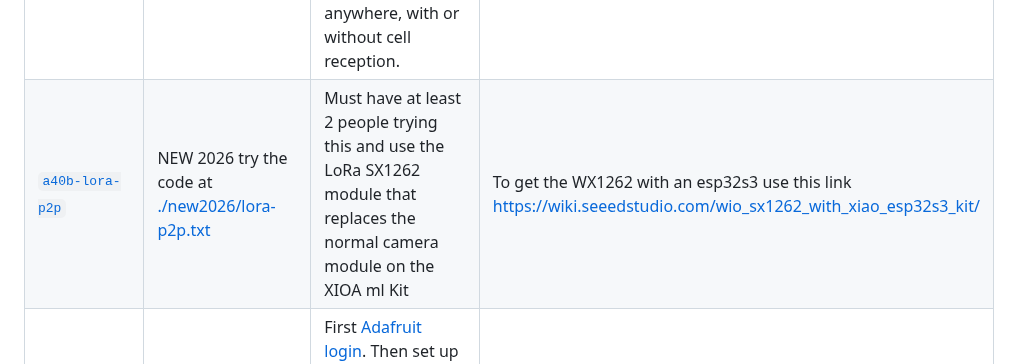
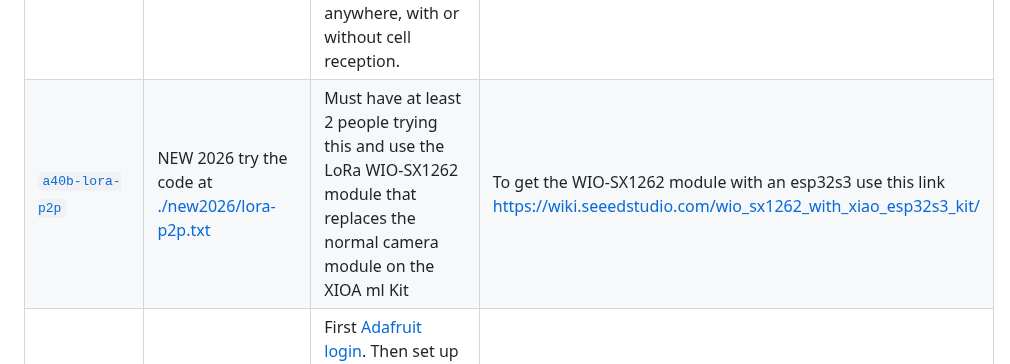
Before and after one commit to hpssjellis/maker100-leaders-robotics, a Markdown page: README.md, the part around the change. GitHub-like rendering.

```diff
--- a/README.md
+++ b/README.md
@@ -192,7 +192,7 @@ For the full curriculum IoT reference see [maker100-curriculum IoT](https://gith
 | <a name="a38-camera-streaming" href="README.md#a38-camera-streaming">`a38-camera-streaming`</a> Camera Streaming | Try Riley's solution: [seeed-sketches/a48-camera-streaming.ino](seeed-sketches/a48-camera-streaming.ino) | | Load the XIAO_ESP32S3 board in the Arduino IDE, then look for Examples → ESP32 → Camera → CameraWebServer. |
 | <a name="a39-sound-streaming" href="README.md#a39-sound-streaming">`a39-sound-streaming`</a> Sound Streaming | [new2026/sound-wifi-stream02.txt](./new2026/sound-wifi-stream02.txt). Use a school hotspot or make your own. The serial monitor shows the URL — the web browser MUST be on the same hotspot. | Easiest from your own cell phone: make the hotspot and view the webpage while the XIAO ML Kit is connected to your computer. The device connects almost immediately — if it doesn't connect, power cycle it. | Mason: try this on the iPhone [./new2026/sound-wifi-stream-v04-iphone.txt](./new2026/sound-wifi-stream-v04-iphone.txt). Everyone else: remember to change the hotspot SSID and password in the code. |
 | <a name="a40-lora-meshtastic" href="README.md#a40-lora-meshtastic">`a40-lora-meshtastic`</a> Flash [LoRa Meshtastic](https://flasher.meshtastic.org/) code and install Meshtastic on a cell phone | [Cell Phone Meshtastic app download](https://meshtastic.org/downloads/) | When you boot the device you should be able to connect over Bluetooth to set up the phone app, then LoRa can be sent and received from the LoRa module. This allows your cell phone to send LoRa text anywhere, with or without cell reception. | Advanced: this project is confusing as you need the meshtastic cell phone app andd have to set it to north america. |
-| <a name="a40b-lora-p2p" href="README.md#a40b-lora-p2p">`a40b-lora-p2p` </a> | NEW 2026 try the code at  [./new2026/lora-p2p.txt](./new2026/lora-p2p.txt) | Must have at least 2 people trying this and use the LoRa SX1262 module that replaces the normal camera module on the XIOA ml Kit | To get the WX1262 with an esp32s3  use this link [https://wiki.seeedstudio.com/wio_sx1262_with_xiao_esp32s3_kit/](https://wiki.seeedstudio.com/wio_sx1262_with_xiao_esp32s3_kit/) |
+| <a name="a40b-lora-p2p" href="README.md#a40b-lora-p2p">`a40b-lora-p2p` </a> | NEW 2026 try the code at  [./new2026/lora-p2p.txt](./new2026/lora-p2p.txt) | Must have at least 2 people trying this and use the LoRa WIO-SX1262 module that replaces the normal camera module on the XIOA ml Kit | To get the WIO-SX1262 module with an esp32s3  use this link [https://wiki.seeedstudio.com/wio_sx1262_with_xiao_esp32s3_kit/](https://wiki.seeedstudio.com/wio_sx1262_with_xiao_esp32s3_kit/) |
 | <a name="a41-adafruit-io" href="README.md#a41-adafruit-io">`a41-adafruit-io`</a> Web AdafruitIO Connectivity | MQTT-ESP32-Websocket: [seeed-adafruit-mqtt-g.ino](seeed-sketches/seeed-adafruit-mqtt-g.ino). The MQTT library to install was written by Joel Gaehwiler and is way down on the Arduino library install list. | First [Adafruit login](https://accounts.adafruit.com/users/sign_in). Then set up a webpage websocket to see how things work: [ada-websocket02.html](https://hpssjellis.github.io/my-examples-of-iot-platforms/public/ada-websocket02.html). Use the key and username from the Adafruit IO site. Lots of information for the PortentaH7 at [Adafruit-Connectivity](https://hpssjellis.github.io/my-examples-of-iot-platforms/public/index.html). | This is a good but large project — a lot to learn here. |
 | <a name="a42-ble" href="README.md#a42-ble">`a42-ble`</a> Bluetooth Connectivity — do this later; not yet tested | [seeed-draft-BLE.ino](seeed-sketches/seeed-draft-BLE.ino) | | The ESP library should have some BLE code. You will need an app like NRF Connect by Nordic Semiconductor to see the BLE connection. |
 
```
